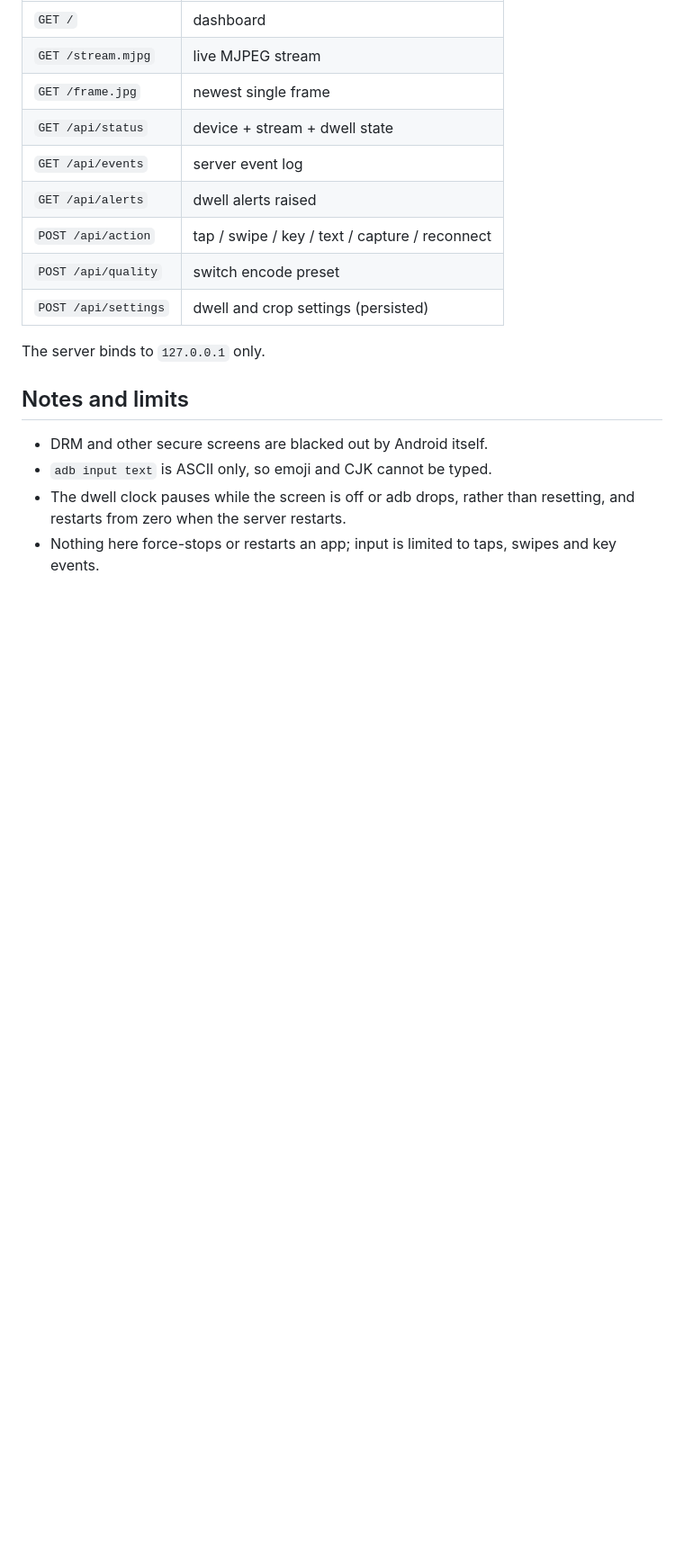
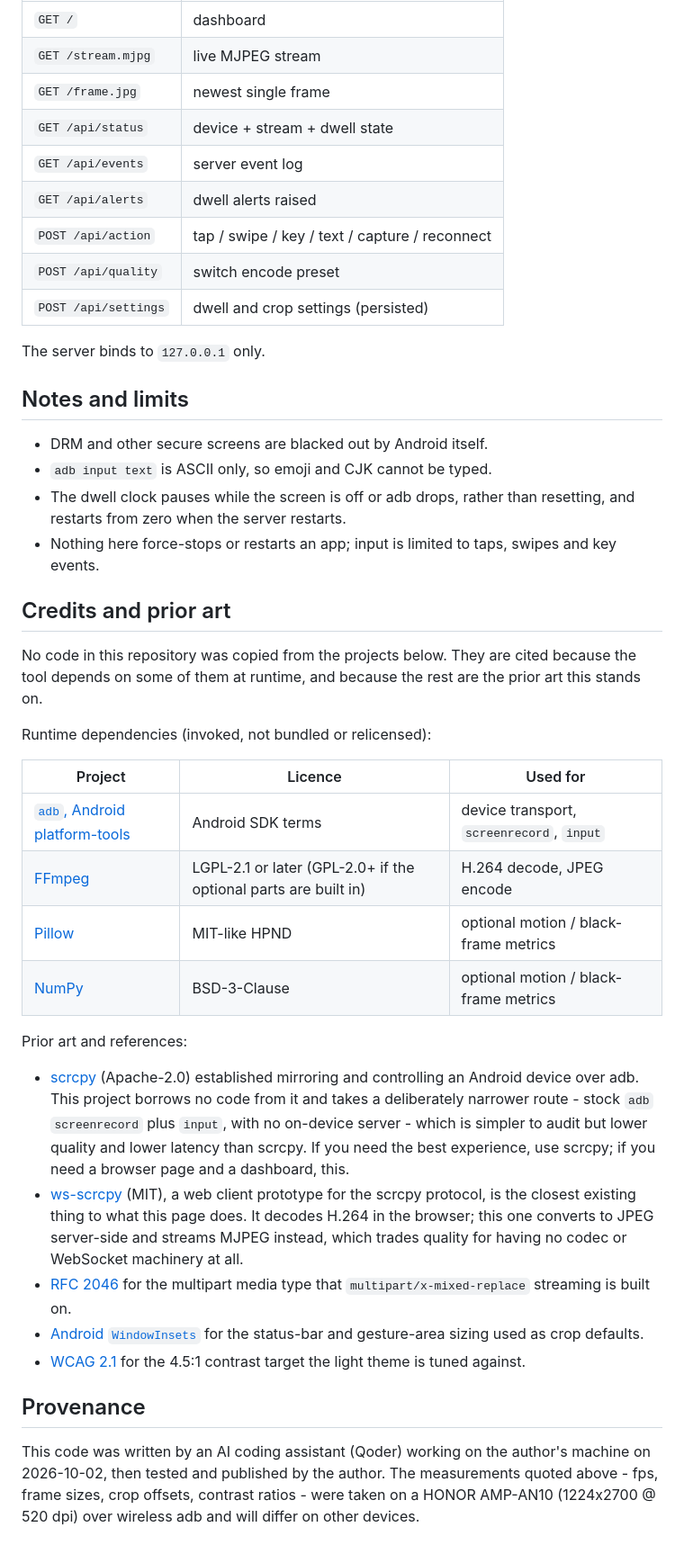
Before and after one commit to mv7pvg6v4p-spec/phone-mirror, a Markdown page: README.md, the part around the change. Shown at 90% size. Rendered like a GitHub page; blank space fills up the shorter version.

Commit message:
docs: cite dependencies, prior art and AI provenance

```diff
--- a/README.md
+++ b/README.md
@@ -103,3 +103,46 @@ The server binds to `127.0.0.1` only.
   resetting, and restarts from zero when the server restarts.
 - Nothing here force-stops or restarts an app; input is limited to taps,
   swipes and key events.
+
+## Credits and prior art
+
+No code in this repository was copied from the projects below. They are cited
+because the tool depends on some of them at runtime, and because the rest are
+the prior art this stands on.
+
+Runtime dependencies (invoked, not bundled or relicensed):
+
+| Project | Licence | Used for |
+| --- | --- | --- |
+| [`adb`, Android platform-tools](https://developer.android.com/tools/adb) | Android SDK terms | device transport, `screenrecord`, `input` |
+| [FFmpeg](https://ffmpeg.org/legal.html) | LGPL-2.1 or later (GPL-2.0+ if the optional parts are built in) | H.264 decode, JPEG encode |
+| [Pillow](https://raw.githubusercontent.com/python-pillow/Pillow/main/LICENSE) | MIT-like HPND | optional motion / black-frame metrics |
+| [NumPy](https://raw.githubusercontent.com/numpy/numpy/main/LICENSE.txt) | BSD-3-Clause | optional motion / black-frame metrics |
+
+Prior art and references:
+
+- [scrcpy](https://github.com/Genymobile/scrcpy) (Apache-2.0) established
+  mirroring and controlling an Android device over adb. This project borrows no
+  code from it and takes a deliberately narrower route - stock `adb`
+  `screenrecord` plus `input`, with no on-device server - which is simpler to
+  audit but lower quality and lower latency than scrcpy. If you need the best
+  experience, use scrcpy; if you need a browser page and a dashboard, this.
+- [ws-scrcpy](https://github.com/NetrisTV/ws-scrcpy) (MIT), a web client
+  prototype for the scrcpy protocol, is the closest existing thing to what this
+  page does. It decodes H.264 in the browser; this one converts to JPEG
+  server-side and streams MJPEG instead, which trades quality for having no
+  codec or WebSocket machinery at all.
+- [RFC 2046](https://www.rfc-editor.org/rfc/rfc2046) for the multipart media
+  type that `multipart/x-mixed-replace` streaming is built on.
+- [Android `WindowInsets`](https://developer.android.com/reference/android/view/WindowInsets)
+  for the status-bar and gesture-area sizing used as crop defaults.
+- [WCAG 2.1](https://www.w3.org/TR/WCAG21/) for the 4.5:1 contrast target the
+  light theme is tuned against.
+
+## Provenance
+
+This code was written by an AI coding assistant (Qoder) working on the author's
+machine on 2026-10-02, then tested and published by the author. The measurements
+quoted above - fps, frame sizes, crop offsets, contrast ratios - were taken on a
+HONOR AMP-AN10 (1224x2700 @ 520 dpi) over wireless adb and will differ on other
+devices.
```
